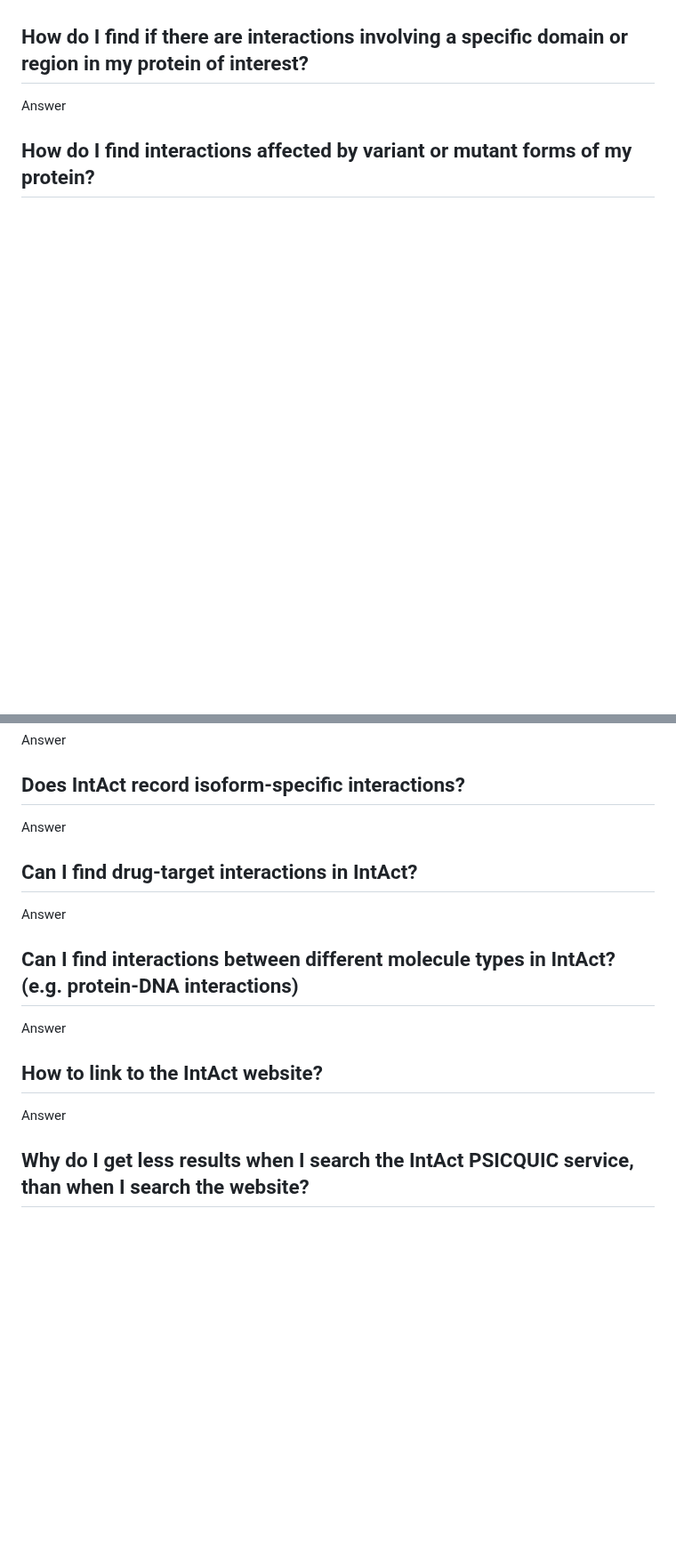
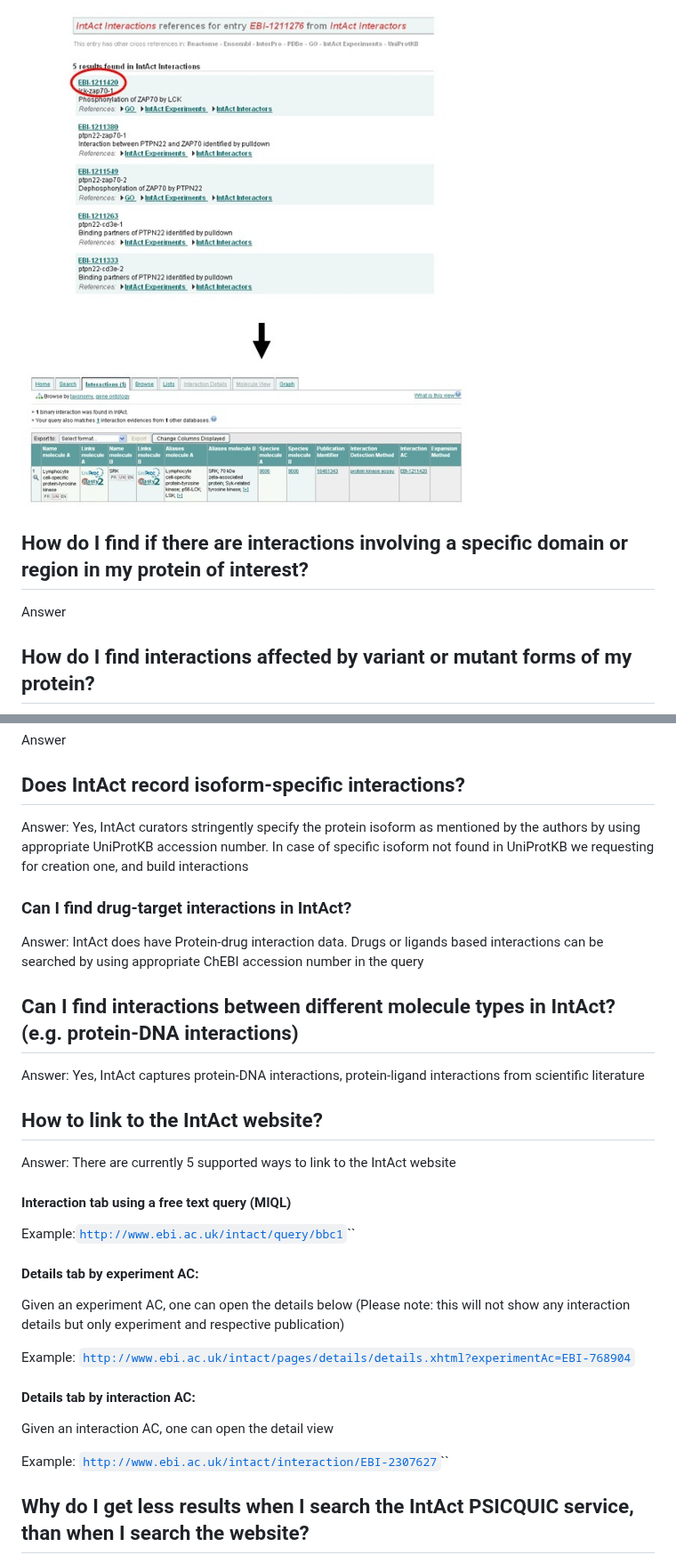
Before and after one commit to intact-portal/intact-portal-documentation, a Markdown page: help/faq/usage.md, 2 parts joined by grey strips. Shown at 89% size. Rendered like a GitHub page; pictures changed too: .gitbook/assets/image (3).png (added); blank space fills up the shorter version.

Commit message:
GitBook: [master] 2 pages and 4 assets modified

```diff
--- a/help/faq/usage.md
+++ b/help/faq/usage.md
@@ -22,3 +43,4 @@ Answer
+![](../../.gitbook/assets/image%20%283%29.png)
 
 ## How do I find if there are interactions involving a specific domain or region in my protein of interest?
 
@@ -30,19 +52,35 @@ Answer
 
 ## Does IntAct record isoform-specific interactions?
 
-Answer
+Answer: Yes, IntAct curators stringently  specify the protein isoform as mentioned by the authors by using appropriate UniProtKB accession number. In case of specific isoform not found in UniProtKB we requesting for creation one, and build interactions
 
-## Can I find drug-target interactions in IntAct?
+### Can I find drug-target interactions in IntAct?
 
-Answer
+Answer: IntAct does have Protein-drug interaction data. Drugs or ligands  based interactions can be searched by using appropriate ChEBI accession number in the query
 
 ## Can I find interactions between different molecule types in IntAct? \(e.g. protein-DNA interactions\)
 
-Answer
+Answer: Yes, IntAct captures protein-DNA interactions,  protein-ligand interactions from scientific literature
 
 ## How to link to the IntAct website?
 
-Answer
+Answer: There are currently 5 supported ways to link to the IntAct website
+
+#### Interaction tab using a free text query \(MIQL\)
+
+Example:[`http://www.ebi.ac.uk/intact/query/bbc1`](http://www.ebi.ac.uk/intact/query/bbc1)\`\`
+
+#### Details tab by experiment AC:
+
+Given an experiment AC, one can open the details below \(Please note: this will not show any interaction details but only experiment and respective publication\)
+
+Example: [`http://www.ebi.ac.uk/intact/pages/details/details.xhtml?experimentAc=EBI-768904`](http://www.ebi.ac.uk/intact/pages/details/details.xhtml?experimentAc=EBI-768904)
+
+#### Details tab by interaction AC:
+
+Given an interaction AC, one can open the detail view
+
+Example: [`http://www.ebi.ac.uk/intact/interaction/EBI-2307627`](http://www.ebi.ac.uk/intact/interaction/EBI-2307627)\`\`
 
 ## Why do I get less results when I search the IntAct PSICQUIC service, than when I search the website?
 
```
Also changed, not shown: other parts of help/faq/usage.md (+28 -7 lines), help/faq/README.md (+3 -1 lines), .gitbook/assets/image (1).png (added), .gitbook/assets/image (2).png (added), .gitbook/assets/image.png.
